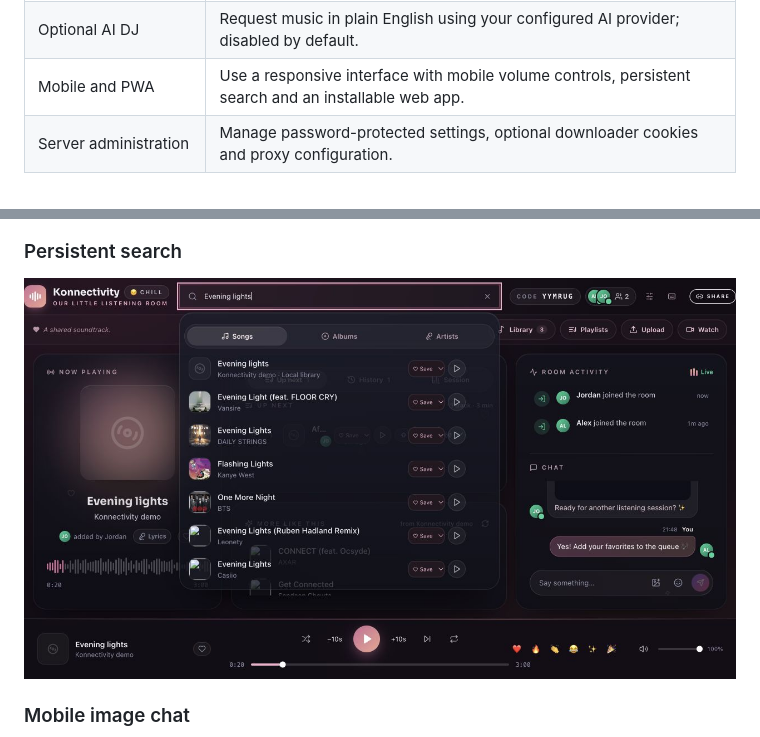
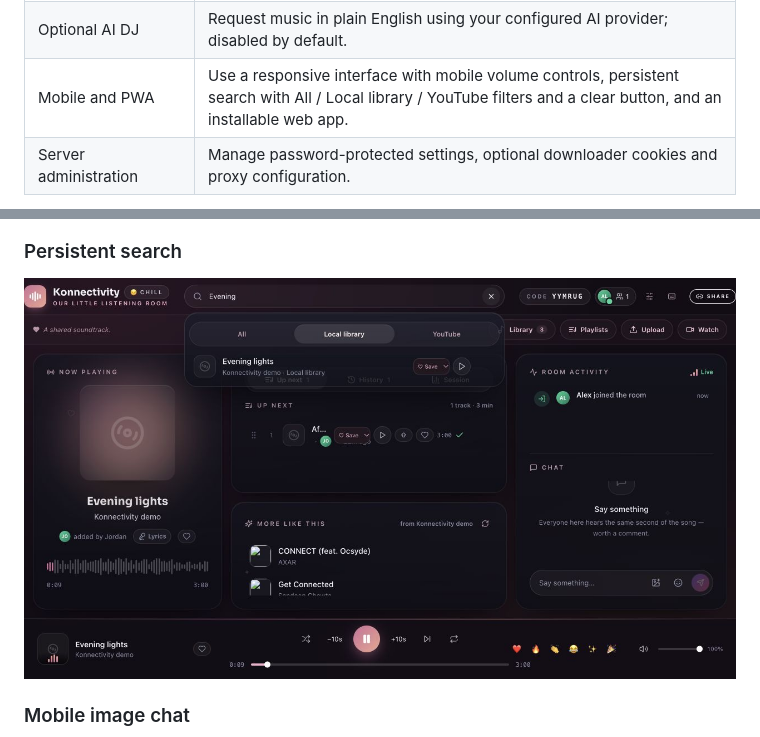
Before and after one commit to shivam-aggarwal-git/Konnectivity, a Markdown page: README.md, 2 parts joined by grey strips. Drawn GitHub-style; pictures changed too: docs/screenshots/search.jpg; folded sections open.

Commit message:
Add search source filters and keep clear button available during loading

```diff
--- a/README.md
+++ b/README.md
@@ -34,7 +34,7 @@ The upstream copyright notice and **PolyForm Noncommercial 1.0.0** license are p
 | Text and image chat | Chat while listening and share JPEG, PNG, GIF or WebP images. |
 | Reactions and presence | React to songs and see who is listening in the room. |
 | Optional AI DJ | Request music in plain English using your configured AI provider; disabled by default. |
-| Mobile and PWA | Use a responsive interface with mobile volume controls, persistent search and an installable web app. |
+| Mobile and PWA | Use a responsive interface with mobile volume controls, persistent search with All / Local library / YouTube filters and a clear button, and an installable web app. |
 | Server administration | Manage password-protected settings, optional downloader cookies and proxy configuration. |
 
 Synchronization is automatic, but network outages, browser autoplay rules, YouTube ads and unreported headphone delay can affect how closely devices stay aligned.
```
Also changed, not shown: docs/USER_GUIDE.md (+1 -1 lines), 1 other file.
